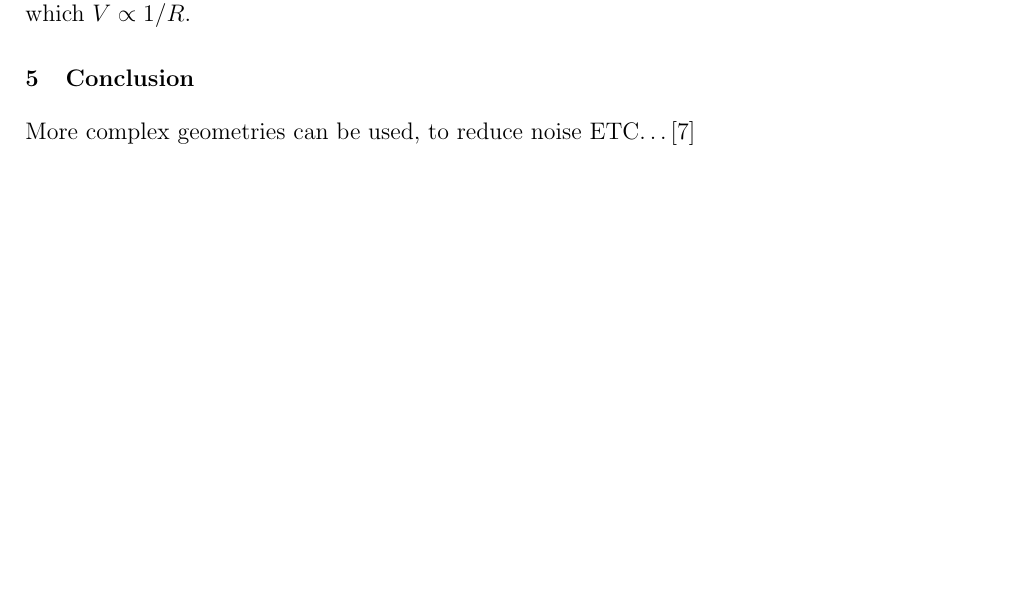
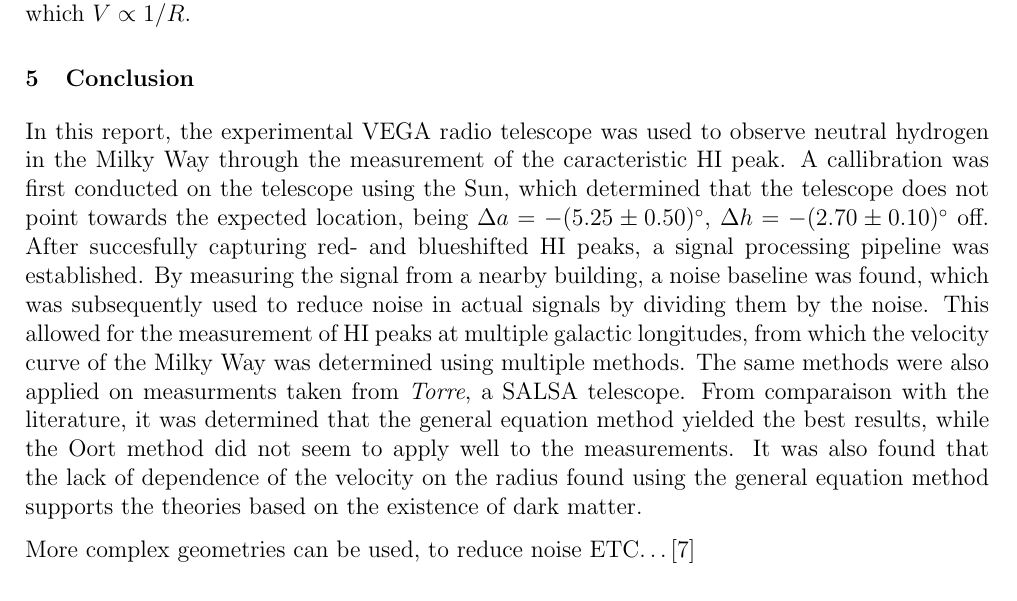
Before and after one commit to TomVdt/TPIII, a LaTeX document (04-radiotelescope/rapport.tex, which reads 04-radiotelescope/sections/4-conclusion.tex): part of page 11 of 14, cut so that both start at the same text, the shorter picture padded with empty space. Compiled offline with pdfLaTeX.

Commit message:
introduction to conclusion

```diff
--- a/04-radiotelescope/sections/4-conclusion.tex
+++ b/04-radiotelescope/sections/4-conclusion.tex
@@ -1,2 +1,5 @@
 \section{Conclusion}
+
+In this report, the experimental VEGA radio telescope was used to observe neutral hydrogen in the Milky Way through the measurement of the caracteristic HI peak. A callibration was first conducted on the telescope using the Sun, which determined that the telescope does not point towards the expected location, being $\Delta a = -(5.25 \pm 0.50)^\circ$, $\Delta h = -(2.70 \pm 0.10)^\circ$ off. After succesfully capturing red- and blueshifted HI peaks, a signal processing pipeline was established. By measuring the signal from a nearby building, a noise baseline was found, which was subsequently used to reduce noise in actual signals by dividing them by the noise. This allowed for the measurement of HI peaks at multiple galactic longitudes, from which the velocity curve of the Milky Way was determined using multiple methods. The same methods were also applied on measurments taken from \emph{Torre}, a SALSA telescope. From comparaison with the literature, it was determined that the general equation method yielded the best results, while the Oort method did not seem to apply well to the measurements. It was also found that the lack of dependence of the velocity on the radius found using the general equation method supports the theories based on the existence of dark matter.
+
 More complex geometries can be used, to reduce noise ETC\ldots \cite{burke_introduction_2013}
```
